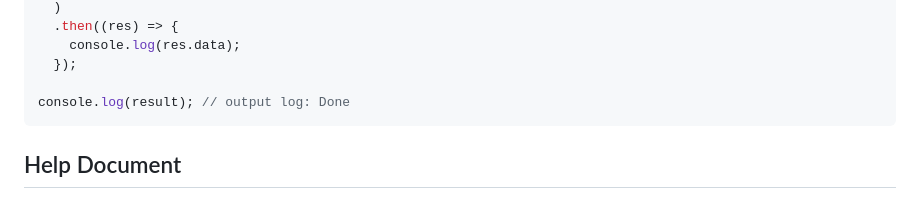
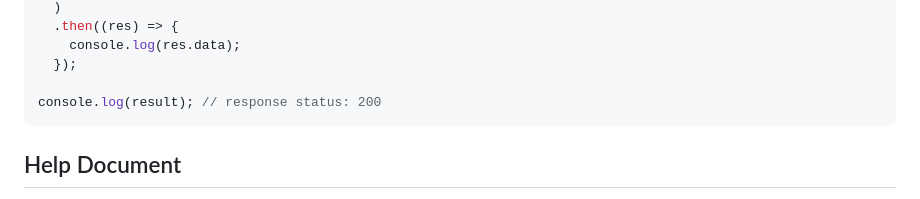
Before and after one commit to boxtoys/nav, a Markdown page: README.md, the part around the change. GitHub-like rendering.

Commit message:
docs: update

````diff
--- a/README.md
+++ b/README.md
@@ -101,7 +101,7 @@ const result = await axios
     console.log(res.data);
   });
 
-console.log(result); // output log: Done
+console.log(result); // response status: 200
 ```
 
 ## Help Document
````
